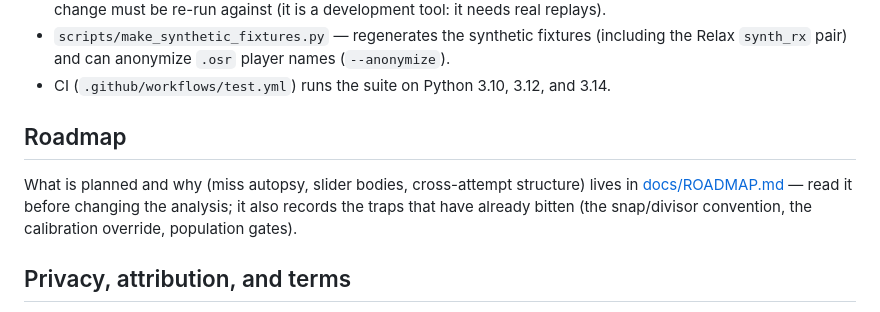
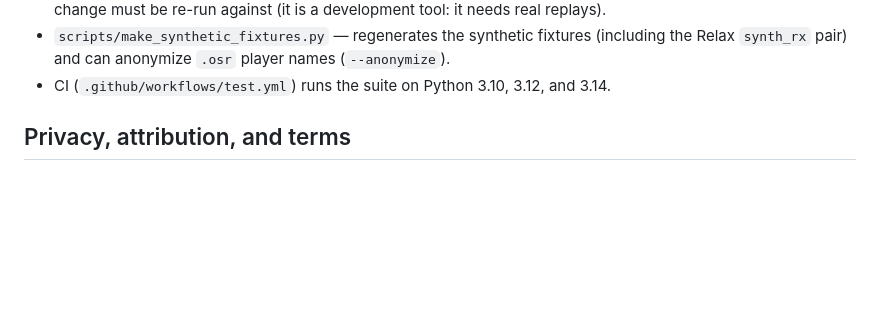
Before and after one commit to ranelb/osu-critique, a Markdown page: README.md, the part around the change. Rendered like a GitHub page; blank space fills up the shorter version.

```diff
--- a/README.md
+++ b/README.md
@@ -252,12 +252,6 @@ pytest -q                     # 345 tests (6 need real replays, 76 need [web])
   (`--anonymize`).
 - CI (`.github/workflows/test.yml`) runs the suite on Python 3.10, 3.12, and 3.14.
 
-## Roadmap
-
-What is planned and why (miss autopsy, slider bodies, cross-attempt structure)
-lives in [docs/ROADMAP.md](docs/ROADMAP.md) — read it before changing the
-analysis; it also records the traps that have already bitten (the snap/divisor
-convention, the calibration override, population gates).
 
 ## Privacy, attribution, and terms
 
```
